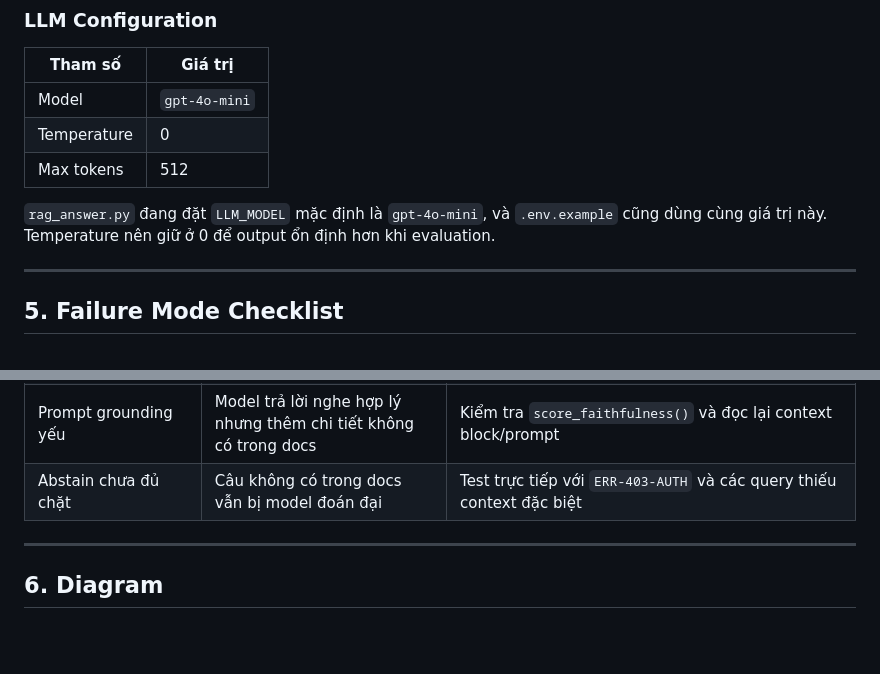
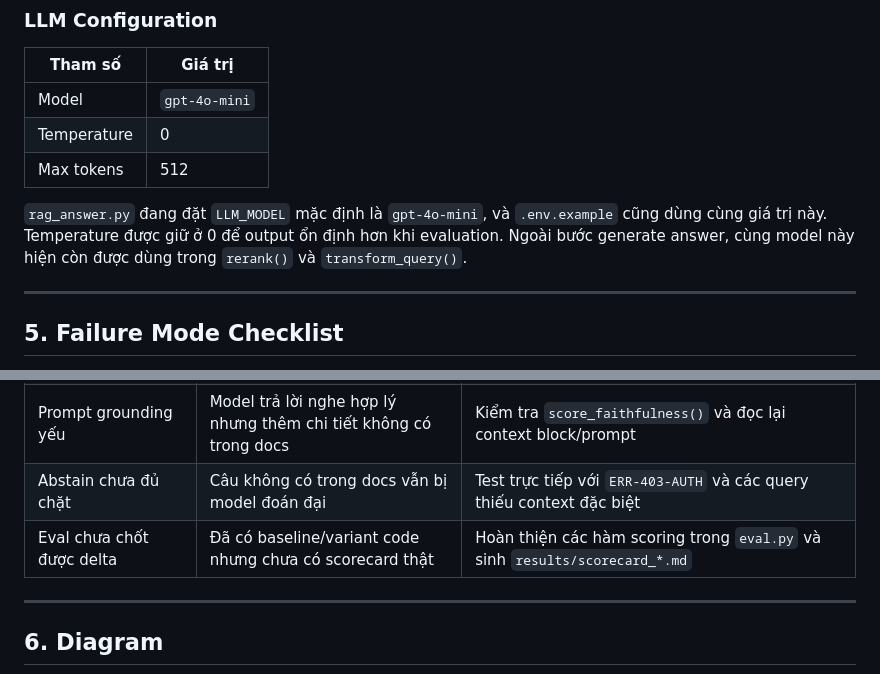
Before and after one commit to TuNM17421/Nhom09-E403-Day08, a Markdown page: docs/architecture.md, 2 parts joined by grey strips. GitHub-like rendering; blank space fills up the shorter version.

```diff
--- a/docs/architecture.md
+++ b/docs/architecture.md
@@ -114,7 +125,7 @@ Answer:
 | Temperature | 0 |
 | Max tokens | 512 |
 
-`rag_answer.py` đang đặt `LLM_MODEL` mặc định là `gpt-4o-mini`, và `.env.example` cũng dùng cùng giá trị này. Temperature nên giữ ở 0 để output ổn định hơn khi evaluation.
+`rag_answer.py` đang đặt `LLM_MODEL` mặc định là `gpt-4o-mini`, và `.env.example` cũng dùng cùng giá trị này. Temperature được giữ ở 0 để output ổn định hơn khi evaluation. Ngoài bước generate answer, cùng model này hiện còn được dùng trong `rerank()` và `transform_query()`.
 
 ---
 
@@ -130,6 +141,7 @@ Answer:
 | Retriever không mang đủ evidence | Answer đúng một phần nhưng thiếu điều kiện ngoại lệ | Kiểm tra `score_context_recall()` trong `eval.py` và đối chiếu `expected_sources` |
 | Prompt grounding yếu | Model trả lời nghe hợp lý nhưng thêm chi tiết không có trong docs | Kiểm tra `score_faithfulness()` và đọc lại context block/prompt |
 | Abstain chưa đủ chặt | Câu không có trong docs vẫn bị model đoán đại | Test trực tiếp với `ERR-403-AUTH` và các query thiếu context đặc biệt |
+| Eval chưa chốt được delta | Đã có baseline/variant code nhưng chưa có scorecard thật | Hoàn thiện các hàm scoring trong `eval.py` và sinh `results/scorecard_*.md` |
 
 ---
 
```
Also changed, not shown: other parts of docs/architecture.md (+19 -8 lines).
